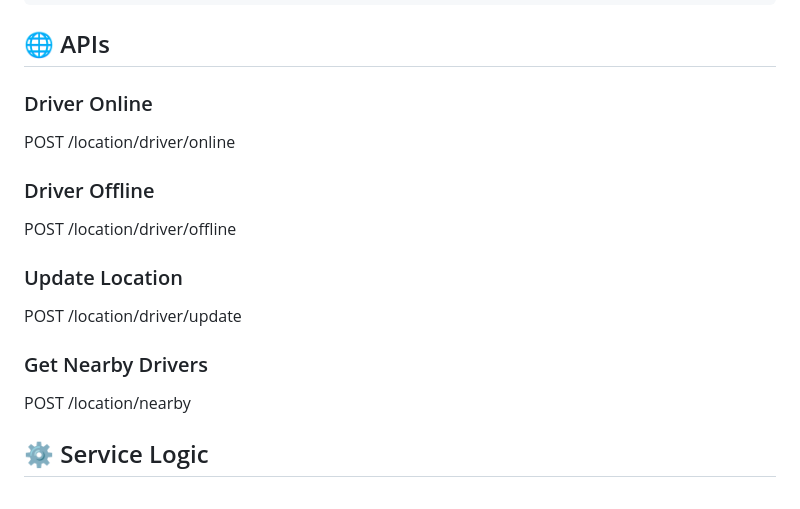
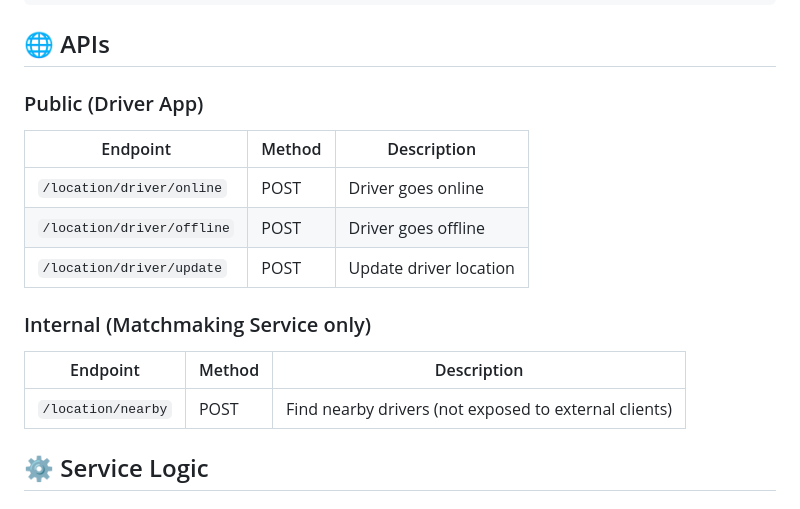
Before and after one commit to abhishek776655/Cabby-Mobility, a Markdown page: docs/HLD/LocationService.md, the part around the change. Rendered like a GitHub page.

```diff
--- a/docs/HLD/LocationService.md
+++ b/docs/HLD/LocationService.md
@@ -201,26 +201,19 @@ Value: driverId → lat/lng (only online drivers)
 
 ## 🌐 APIs
 
-### Driver Online
+### Public (Driver App)
 
-POST /location/driver/online
+| Endpoint | Method | Description |
+|----------|--------|-------------|
+| `/location/driver/online` | POST | Driver goes online |
+| `/location/driver/offline` | POST | Driver goes offline |
+| `/location/driver/update` | POST | Update driver location |
 
+### Internal (Matchmaking Service only)
 
-
-### Driver Offline
-
-POST /location/driver/offline
-
-
-
-### Update Location
-
-POST /location/driver/update
-
-
-### Get Nearby Drivers
-
-POST /location/nearby
+| Endpoint | Method | Description |
+|----------|--------|-------------|
+| `/location/nearby` | POST | Find nearby drivers (not exposed to external clients) |
 
 
 
```
Also changed, not shown: README.md (+12 -4 lines), docs/HLD/SmartMobility.md (+4 -2 lines).
